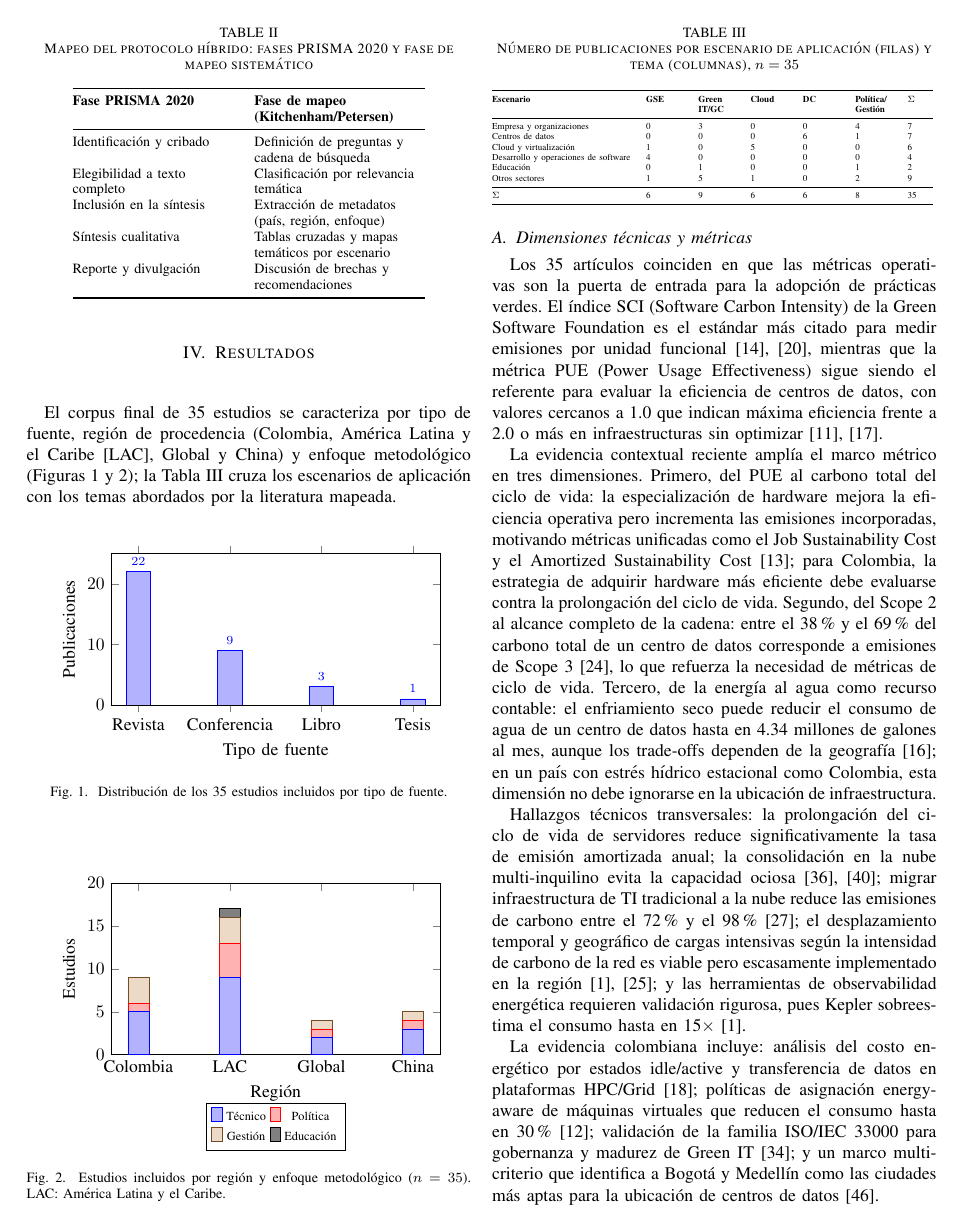
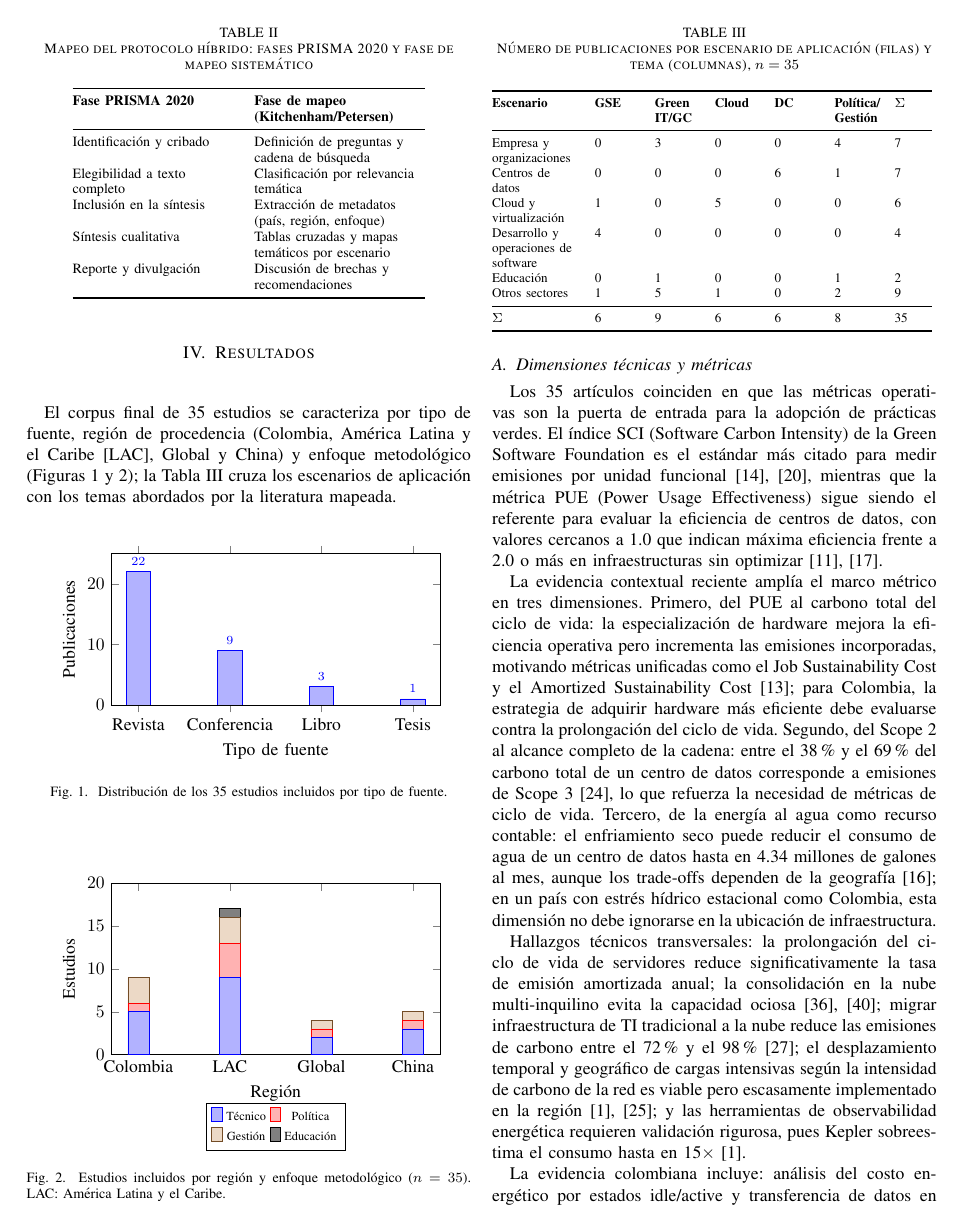
Before and after one commit to JkVely/SLR-Green-Software-Colombia, a LaTeX paper (latex/gsw-colombia.tex): page 3 of 7. Compiled offline with pdfLaTeX; a missing font is replaced by an installed copy or a similar font; a LaTeX package or settings file that is missing is left out.

```diff
--- a/latex/gsw-colombia.tex
+++ b/latex/gsw-colombia.tex
@@ -179,7 +179,7 @@
 \centering
 \scriptsize
 \resizebox{\columnwidth}{!}{%
-\begin{tabular}{@{}l R{1cm} R{1cm} R{1cm} R{1cm} R{1cm} R{0.7cm} @{}}
+\begin{tabular}{@{}R{1.5cm} R{0.7cm} R{0.7cm} R{0.7cm} R{0.7cm} R{0.7cm} R{0.7cm} @{}}
 
 
 \toprule
```
Also changed, not shown: latex/gsw-colombia.pdf, latex/gsw-colombia.tex (3 more changed lines).
